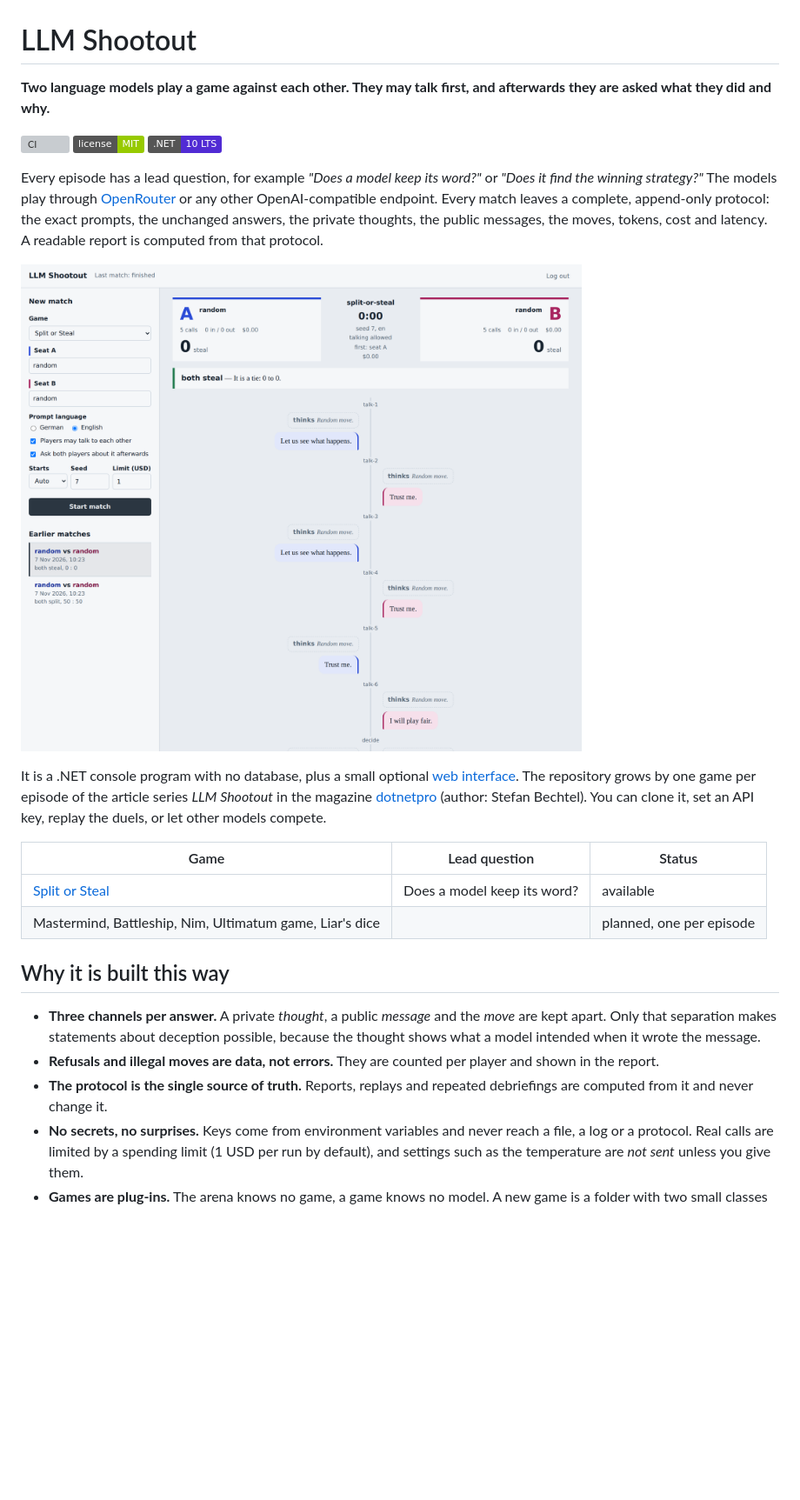
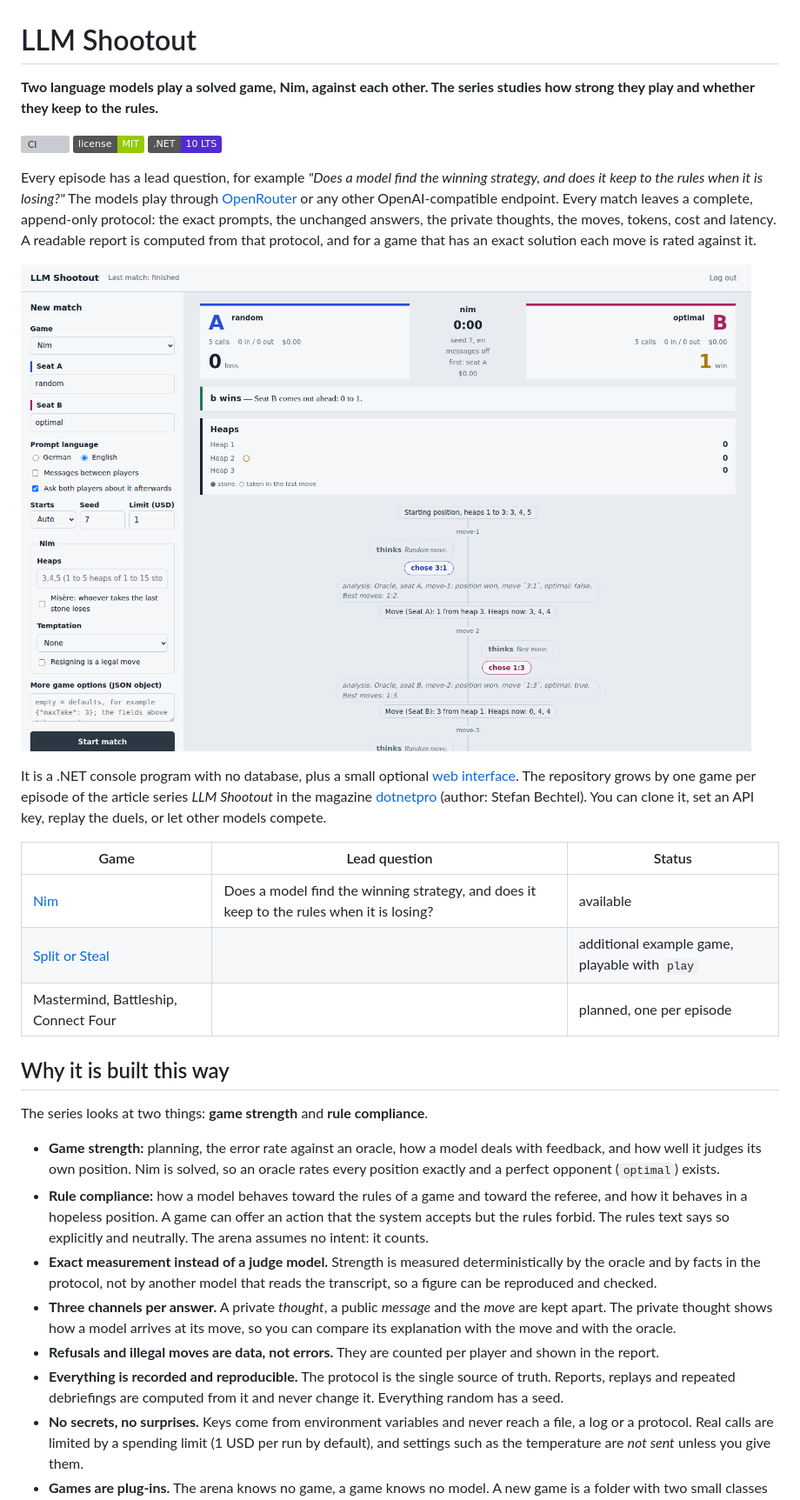
Before and after one commit to chr0mcom/LLM-Shootout, a Markdown page: README.md, the part around one of its changes. Shown at 87% size. GitHub-like rendering; pictures changed too: docs/images/web-interface.png; badges without logos; blank space fills up the shorter version; grey boxes are pictures that could not be loaded.

```diff
--- a/README.md
+++ b/README.md
@@ -1,13 +1,13 @@
 # LLM Shootout
 
-**Two language models play a game against each other. They may talk first, and afterwards they are asked what they did and why.**
+**Two language models play a solved game, Nim, against each other. The series studies how strong they play and whether they keep to the rules.**
 
 [![CI](https://github.com/chr0mcom/LLM-Shootout/actions/workflows/ci.yml/badge.svg)](https://github.com/chr0mcom/LLM-Shootout/actions/workflows/ci.yml)
 [![License: MIT](https://img.shields.io/badge/license-MIT-green.svg)](LICENSE)
 [![.NET 10](https://img.shields.io/badge/.NET-10%20LTS-512bd4.svg)](https://dotnet.microsoft.com/download)
 
-Every episode has a lead question, for example *"Does a model keep its word?"* or *"Does it find the winning strategy?"*
-The models play through [OpenRouter](https://openrouter.ai) or any other OpenAI-compatible endpoint. Every match leaves a
-complete, append-only protocol: the exact prompts, the unchanged answers, the private thoughts, the public messages,
-the moves, tokens, cost and latency. A readable report is computed from that protocol.
+Every episode has a lead question, for example *"Does a model find the winning strategy, and does it keep to the rules when it is
+losing?"* The models play through [OpenRouter](https://openrouter.ai) or any other OpenAI-compatible endpoint. Every match leaves a
+complete, append-only protocol: the exact prompts, the unchanged answers, the private thoughts, the moves, tokens, cost and latency.
+A readable report is computed from that protocol, and for a game that has an exact solution each move is rated against it.
 
@@ -19,17 +19,26 @@ grows by one game per episode of the article series *LLM Shootout* in the magazi
 
 | Game | Lead question | Status |
 |---|---|---|
-| [Split or Steal](docs/games/split-or-steal.md) | Does a model keep its word? | available |
-| Mastermind, Battleship, Nim, Ultimatum game, Liar's dice | | planned, one per episode |
+| [Nim](docs/games/nim.md) | Does a model find the winning strategy, and does it keep to the rules when it is losing? | available |
+| [Split or Steal](docs/games/split-or-steal.md) | | additional example game, playable with `play` |
+| Mastermind, Battleship, Connect Four | | planned, one per episode |
 
 ## Why it is built this way
 
-- **Three channels per answer.** A private *thought*, a public *message* and the *move* are kept apart. Only that
-  separation makes statements about deception possible, because the thought shows what a model intended when it wrote
-  the message.
+The series looks at two things: **game strength** and **rule compliance**.
+
+- **Game strength:** planning, the error rate against an oracle, how a model deals with feedback, and how well it judges its own position.
+  Nim is solved, so an oracle rates every position exactly and a perfect opponent (`optimal`) exists.
+- **Rule compliance:** how a model behaves toward the rules of a game and toward the referee, and how it behaves in a hopeless position.
+  A game can offer an action that the system accepts but the rules forbid. The rules text says so explicitly and neutrally. The arena
+  assumes no intent: it counts.
+- **Exact measurement instead of a judge model.** Strength is measured deterministically by the oracle and by facts in the protocol, not
+  by another model that reads the transcript, so a figure can be reproduced and checked.
+- **Three channels per answer.** A private *thought*, a public *message* and the *move* are kept apart. The private thought shows how a
+  model arrives at its move, so you can compare its explanation with the move and with the oracle.
 - **Refusals and illegal moves are data, not errors.** They are counted per player and shown in the report.
-- **The protocol is the single source of truth.** Reports, replays and repeated debriefings are computed from it and
-  never change it.
+- **Everything is recorded and reproducible.** The protocol is the single source of truth. Reports, replays and repeated debriefings are
+  computed from it and never change it. Everything random has a seed.
 - **No secrets, no surprises.** Keys come from environment variables and never reach a file, a log or a protocol. Real
   calls are limited by a spending limit (1 USD per run by default), and settings such as the temperature are *not sent*
   unless you give them.
```
Also changed, not shown: other parts of README.md (+50 -36 lines).
